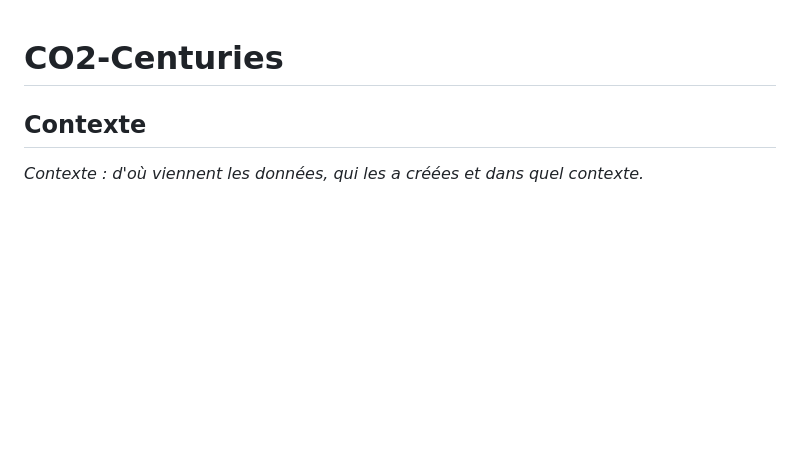
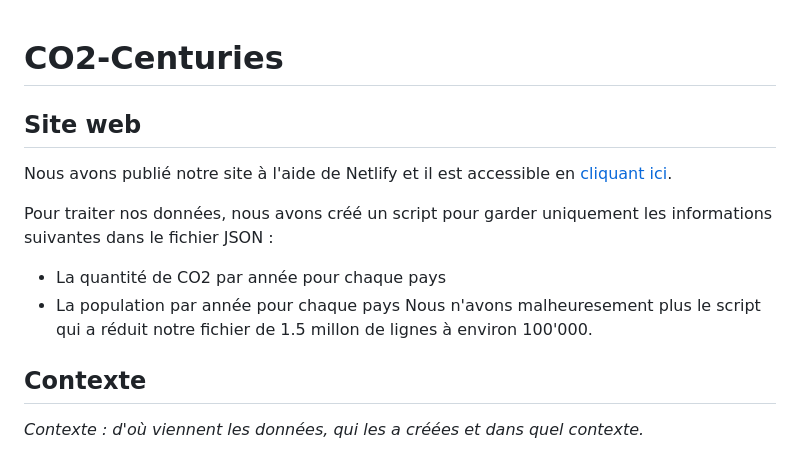
Before and after one commit to nicomeuwly/CO2-Centuries, a Markdown page: README.md, the part around the change. Rendered like a GitHub page; blank space fills up the shorter version.

Commit message:
Add website link in README.md

```diff
--- a/README.md
+++ b/README.md
@@ -1,4 +1,11 @@
 # CO2-Centuries
+## Site web
+Nous avons publié notre site à l'aide de Netlify et il est accessible en [cliquant ici](https://co2-centuries.netlify.app/).
+
+Pour traiter nos données, nous avons créé un script pour garder uniquement les informations suivantes dans le fichier JSON :
+- La quantité de CO2 par année pour chaque pays
+- La population par année pour chaque pays
+Nous n'avons malheuresement plus le script qui a réduit notre fichier de 1.5 millon de lignes à environ 100'000.
 ## Contexte
 *Contexte : d'où viennent les données, qui les a créées et dans quel contexte.*
 
```
